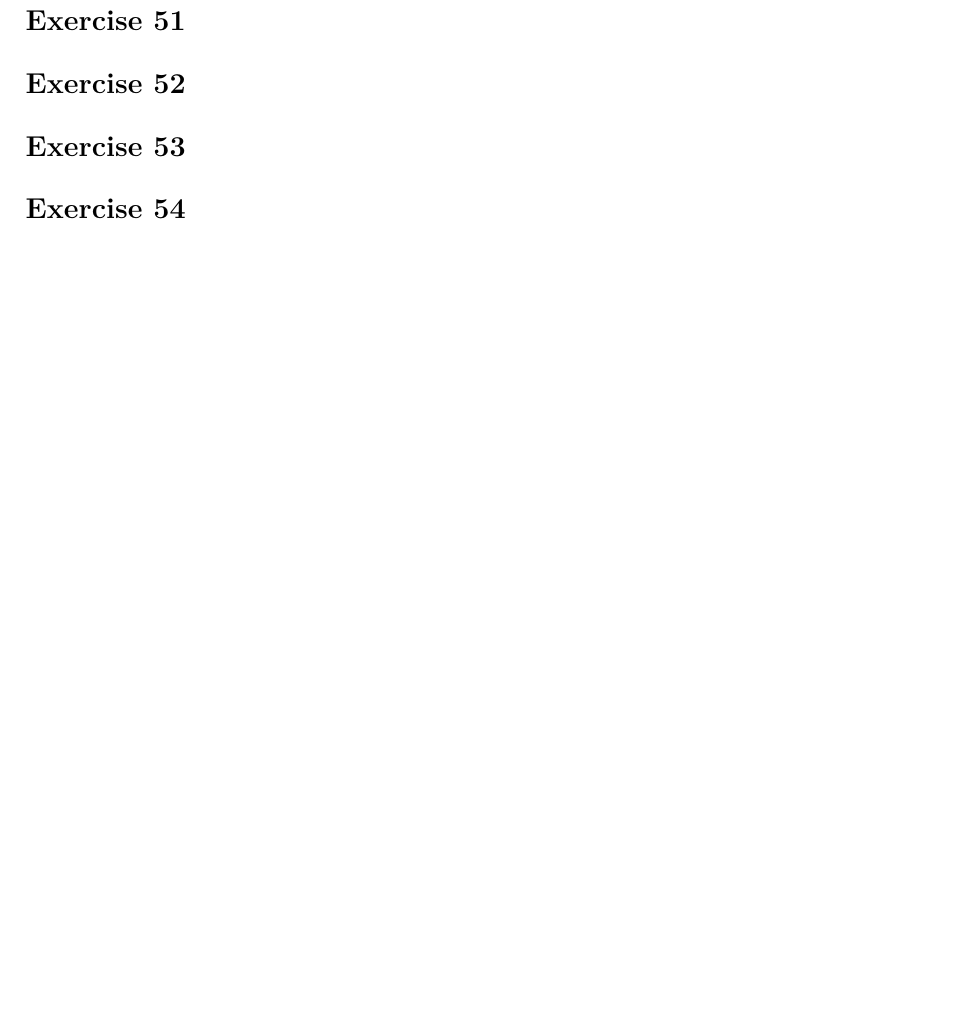
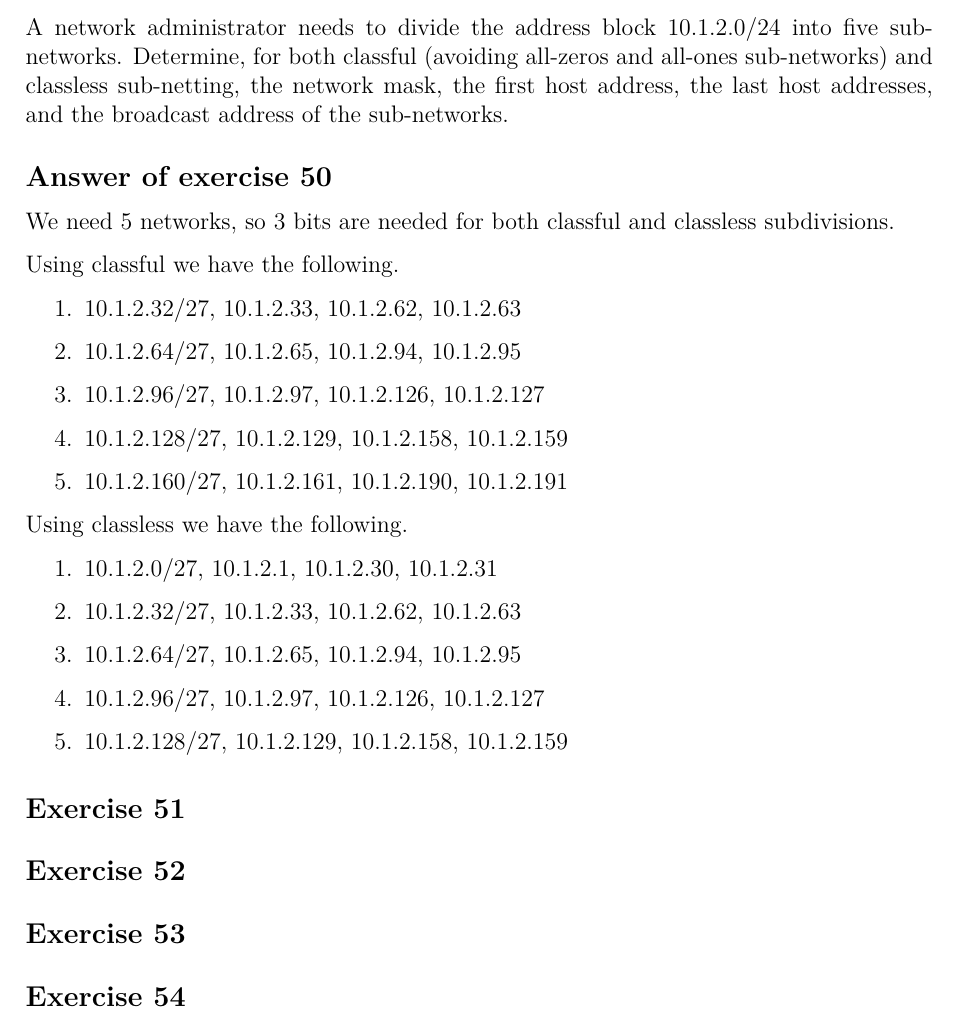
Before and after one commit to bernardosulzbach/notes, a LaTeX thesis (notes.tex, which reads parts/computer-science/computer-networks.tex): part of page 130 of 144 before the commit and part of page 130 of 145 after it, cut at the place of the change, the shorter picture padded with empty space. Compiled offline with pdfLaTeX; a LaTeX package or settings file that is missing is left out.

Commit message:
Solved a network division exercise

```diff
--- a/parts/computer-science/computer-networks.tex
+++ b/parts/computer-science/computer-networks.tex
@@ -1320,7 +1320,30 @@ SMTP will require SMTP, which uses TCP over IP.
 \end{Exercise}
 
 \begin{Exercise}
-\end{Exercise}
+A network administrator needs to divide the address block 10.1.2.0/24 into five sub-networks.
+Determine, for both classful (avoiding all-zeros and all-ones sub-networks) and classless sub-netting, the network mask, the first host address, the last host addresses, and the broadcast address of the sub-networks.
+\end{Exercise}
+\begin{Answer}
+We need 5 networks, so 3 bits are needed for both classful and classless subdivisions.
+
+Using classful we have the following.
+\begin{enumerate}
+\item 10.1.2.32/27, 10.1.2.33, 10.1.2.62, 10.1.2.63
+\item 10.1.2.64/27, 10.1.2.65, 10.1.2.94, 10.1.2.95
+\item 10.1.2.96/27, 10.1.2.97, 10.1.2.126, 10.1.2.127
+\item 10.1.2.128/27, 10.1.2.129, 10.1.2.158, 10.1.2.159
+\item 10.1.2.160/27, 10.1.2.161, 10.1.2.190, 10.1.2.191
+\end{enumerate}
+
+Using classless we have the following.
+\begin{enumerate}
+\item 10.1.2.0/27, 10.1.2.1, 10.1.2.30, 10.1.2.31
+\item 10.1.2.32/27, 10.1.2.33, 10.1.2.62, 10.1.2.63
+\item 10.1.2.64/27, 10.1.2.65, 10.1.2.94, 10.1.2.95
+\item 10.1.2.96/27, 10.1.2.97, 10.1.2.126, 10.1.2.127
+\item 10.1.2.128/27, 10.1.2.129, 10.1.2.158, 10.1.2.159
+\end{enumerate}
+\end{Answer}
 
 \begin{Exercise}
 \end{Exercise}
```
